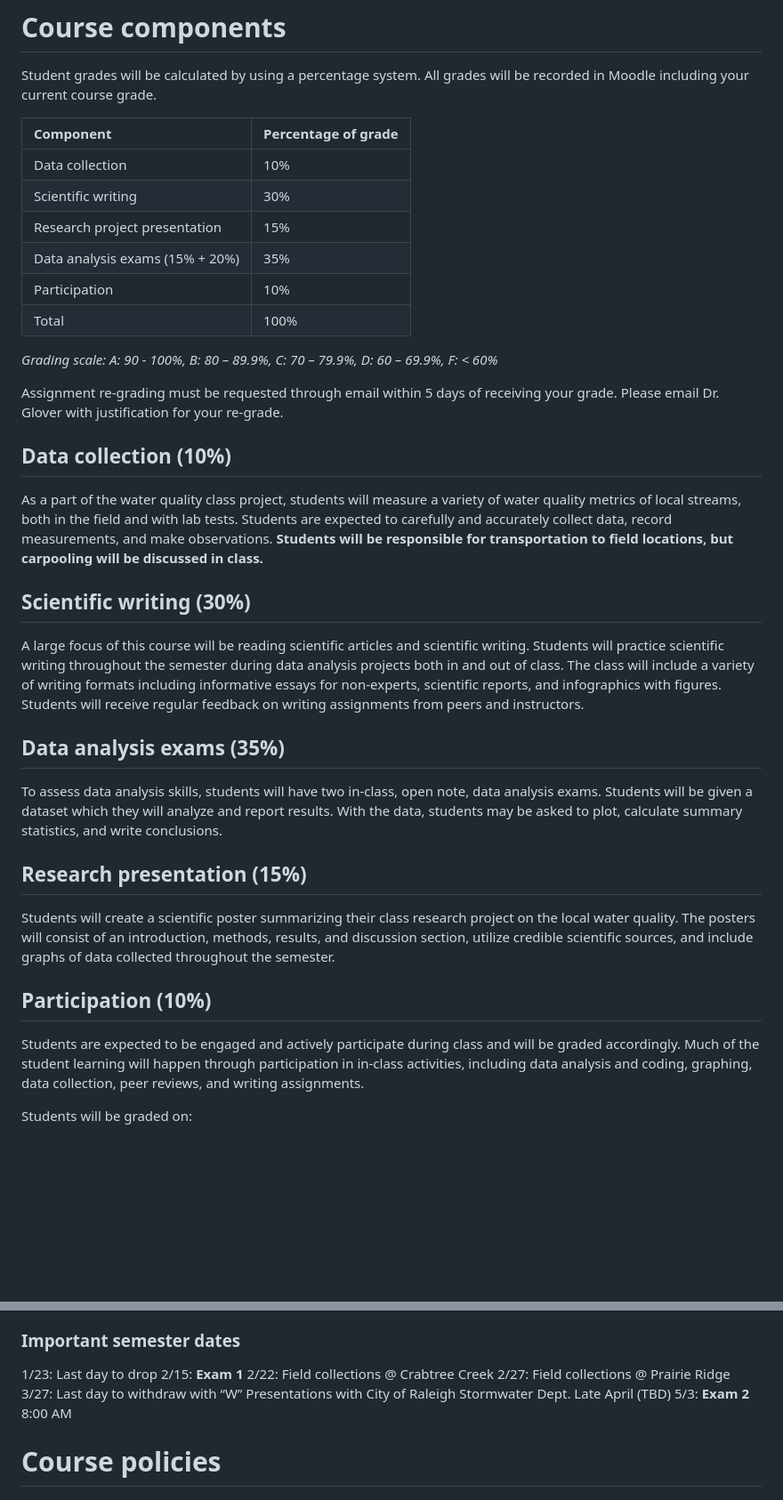
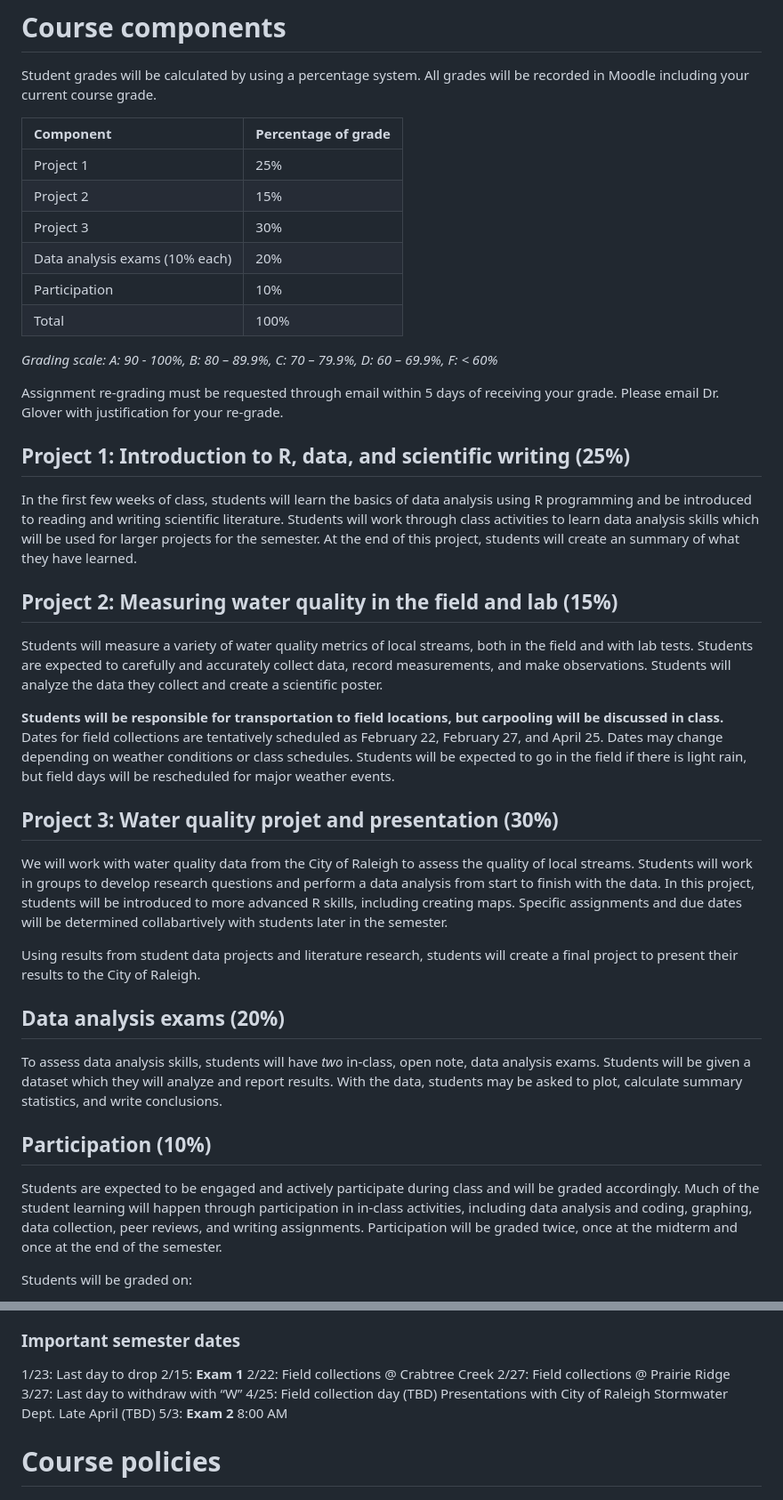
Before and after one commit to maryglover/wpu-bio231, a Markdown page: bio231-syllabus.md, 2 parts joined by grey strips. Shown at 89% size. GitHub-like rendering; blank space fills up the shorter version.

Commit message:
update grading components

```diff
--- a/bio231-syllabus.md
+++ b/bio231-syllabus.md
@@ -100,10 +100,10 @@ Student grades will be calculated by using a percentage system. All grades will
 
 Component | Percentage of grade
 :-------- | :---------
-Data collection | 10%
-Scientific writing | 30%
-Research project presentation | 15%
-Data analysis exams (15% + 20%) | 35%
+Project 1 | 25%
+Project 2 | 15%
+Project 3| 30%
+Data analysis exams (10% each)| 20%
 Participation | 10%
 Total | 100%
 
@@ -111,25 +111,29 @@ Total | 100%
 
 Assignment re-grading must be requested through email within 5 days of receiving your grade.  Please email Dr. Glover with justification for your re-grade.
 
-## Data collection (10%)
+## Project 1: Introduction to R, data, and scientific writing (25%)
 
-As a part of the water quality class project, students will measure a variety of water quality metrics of local streams, both in the field and with lab tests. Students are expected to carefully and accurately collect data, record measurements, and make observations. **Students will be responsible for transportation to field locations, but carpooling will be discussed in class.**
+In the first few weeks of class, students will learn the basics of data analysis using R programming and be introduced to reading and writing scientific literature. Students will work through class activities to learn data analysis skills which will be used for larger projects for the semester. At the end of this project, students will create an summary of what they have learned.
 
-## Scientific writing (30%)
+## Project 2: Measuring water quality in the field and lab (15%)
 
-A large focus of this course will be reading scientific articles and scientific writing. Students will practice scientific writing throughout the semester during data analysis projects both in and out of class. The class will include a variety of  writing formats including informative essays for non-experts, scientific reports, and infographics with figures. Students will receive regular feedback on writing assignments from peers and instructors.
+Students will measure a variety of water quality metrics of local streams, both in the field and with lab tests. Students are expected to carefully and accurately collect data, record measurements, and make observations. Students will analyze the data they collect and create a scientific poster.
 
-## Data analysis exams (35%)
+**Students will be responsible for transportation to field locations, but carpooling will be discussed in class.** Dates for field collections are tentatively scheduled as February 22, February 27, and April 25. Dates may change depending on weather conditions or class schedules. Students will be expected to go in the field if there is light rain, but field days will be rescheduled for major weather events.
 
-To assess data analysis skills, students will have two in-class, open note, data analysis exams. Students will be given a dataset which they will analyze and report results. With the data, students may be asked to plot, calculate summary statistics, and write conclusions.
+## Project 3: Water quality projet and presentation (30%)
 
-## Research presentation (15%)
+We will work with water quality data from the City of Raleigh to assess the quality of local streams. Students will work in groups to develop research questions and perform a data analysis from start to finish with the data. In this project, students will be introduced to more advanced R skills, including creating maps. Specific assignments and due dates will be determined collabartively with students later in the semester.
 
-Students will create a scientific poster summarizing their class research project on the local water quality. The posters will consist of an introduction, methods, results, and discussion section, utilize credible scientific sources, and include graphs of data collected throughout the semester.
+Using results from student data projects and literature research, students will create a final project to present their results to the City of Raleigh.
+
+## Data analysis exams (20%)
+
+To assess data analysis skills, students will have *two* in-class, open note, data analysis exams. Students will be given a dataset which they will analyze and report results. With the data, students may be asked to plot, calculate summary statistics, and write conclusions.
 
 ## Participation (10%)
 
-Students are expected to be engaged and actively participate during class and will be graded accordingly. Much of the student learning will happen through participation in in-class activities, including data analysis and coding, graphing, data collection, peer reviews, and writing assignments.
+Students are expected to be engaged and actively participate during class and will be graded accordingly. Much of the student learning will happen through participation in in-class activities, including data analysis and coding, graphing, data collection, peer reviews, and writing assignments. Participation will be graded twice, once at the midterm and once at the end of the semester.
 
 Students will be graded on:
 
@@ -149,6 +153,7 @@ Full details of assignments will be provided on moodle and communicated via emai
 2/22: Field collections @ Crabtree Creek
 2/27: Field collections @ Prairie Ridge
 3/27: Last day to withdraw with “W”
+4/25: Field collection day (TBD)
 Presentations with City of Raleigh Stormwater Dept. Late April (TBD)
 5/3: **Exam 2** 8:00 AM
 
```
